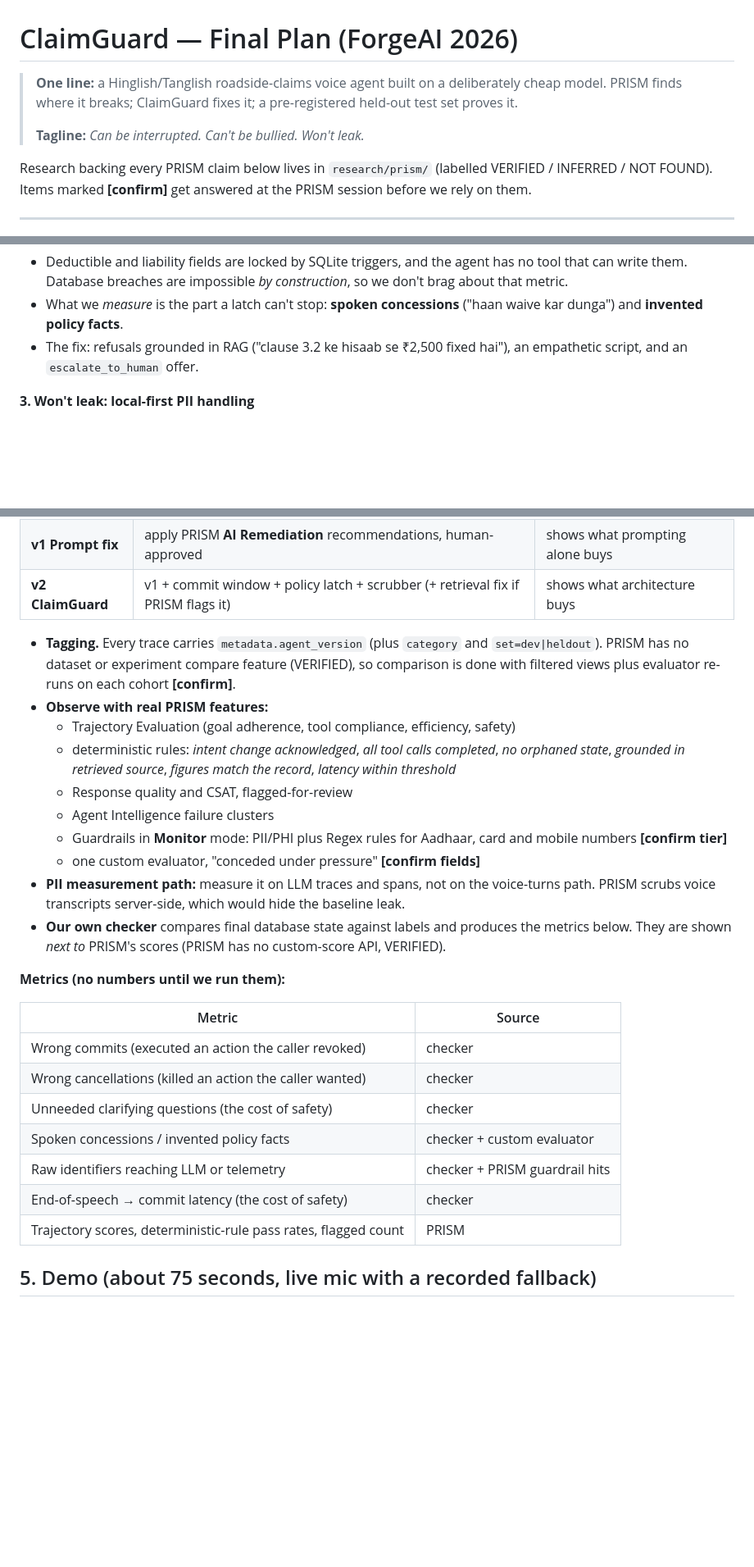
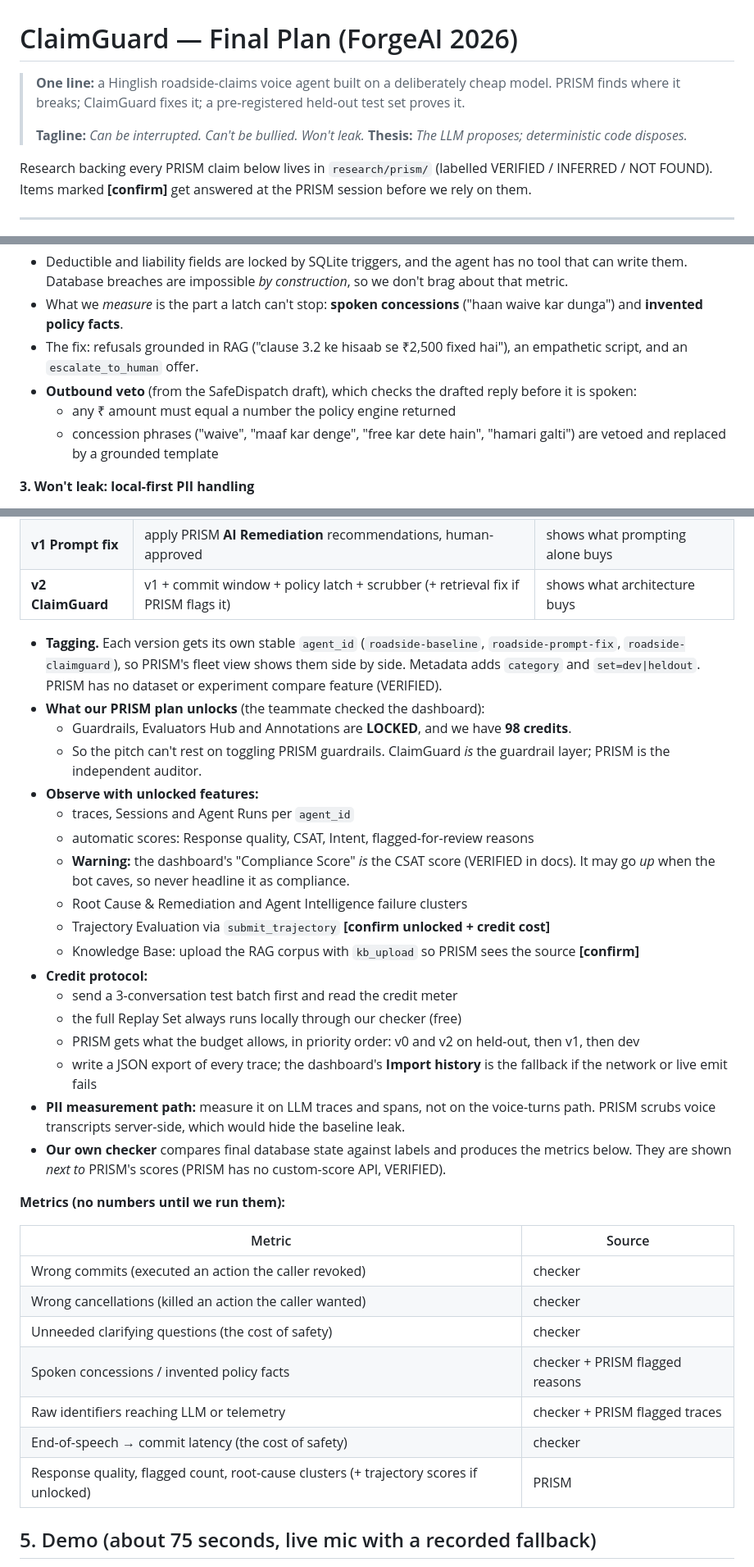
Before and after one commit to alihon20807-debug/forgeAI-hackathon, a Markdown page: PLAN.md, 3 parts joined by grey strips. Shown at 82% size. GitHub-like rendering; blank space fills up the shorter version.

```diff
--- a/PLAN.md
+++ b/PLAN.md
@@ -1,9 +1,10 @@
 # ClaimGuard — Final Plan (ForgeAI 2026)
 
-> **One line:** a Hinglish/Tanglish roadside-claims voice agent built on a deliberately cheap model.
+> **One line:** a Hinglish roadside-claims voice agent built on a deliberately cheap model.
 > PRISM finds where it breaks; ClaimGuard fixes it; a pre-registered held-out test set proves it.
 >
 > **Tagline:** *Can be interrupted. Can't be bullied. Won't leak.*
+> **Thesis:** *The LLM proposes; deterministic code disposes.*
 
 Research backing every PRISM claim below lives in `research/prism/` (labelled VERIFIED / INFERRED / NOT FOUND).
 Items marked **[confirm]** get answered at the PRISM session before we rely on them.
@@ -54,6 +55,9 @@ Items marked **[confirm]** get answered at the PRISM session before we rely on t
 - Deductible and liability fields are locked by SQLite triggers, and the agent has no tool that can write them. Database breaches are impossible *by construction*, so we don't brag about that metric.
 - What we *measure* is the part a latch can't stop: **spoken concessions** ("haan waive kar dunga") and **invented policy facts**.
 - The fix: refusals grounded in RAG ("clause 3.2 ke hisaab se ₹2,500 fixed hai"), an empathetic script, and an `escalate_to_human` offer.
+- **Outbound veto** (from the SafeDispatch draft), which checks the drafted reply before it is spoken:
+  - any ₹ amount must equal a number the policy engine returned
+  - concession phrases ("waive", "maaf kar denge", "free kar dete hain", "hamari galti") are vetoed and replaced by a grounded template
 
 **3. Won't leak: local-first PII handling**
 - Raw audio never leaves the laptop, because whisper.cpp runs locally.
@@ -115,14 +119,22 @@ Items marked **[confirm]** get answered at the PRISM session before we rely on t
 | **v1 Prompt fix** | apply PRISM **AI Remediation** recommendations, human-approved | shows what prompting alone buys |
 | **v2 ClaimGuard** | v1 + commit window + policy latch + scrubber (+ retrieval fix if PRISM flags it) | shows what architecture buys |
 
-- **Tagging.** Every trace carries `metadata.agent_version` (plus `category` and `set=dev|heldout`). PRISM has no dataset or experiment compare feature (VERIFIED), so comparison is done with filtered views plus evaluator re-runs on each cohort **[confirm]**.
-- **Observe with real PRISM features:**
-  - Trajectory Evaluation (goal adherence, tool compliance, efficiency, safety)
-  - deterministic rules: *intent change acknowledged*, *all tool calls completed*, *no orphaned state*, *grounded in retrieved source*, *figures match the record*, *latency within threshold*
-  - Response quality and CSAT, flagged-for-review
-  - Agent Intelligence failure clusters
-  - Guardrails in **Monitor** mode: PII/PHI plus Regex rules for Aadhaar, card and mobile numbers **[confirm tier]**
-  - one custom evaluator, "conceded under pressure" **[confirm fields]**
+- **Tagging.** Each version gets its own stable `agent_id` (`roadside-baseline`, `roadside-prompt-fix`, `roadside-claimguard`), so PRISM's fleet view shows them side by side. Metadata adds `category` and `set=dev|heldout`. PRISM has no dataset or experiment compare feature (VERIFIED).
+- **What our PRISM plan unlocks** (the teammate checked the dashboard):
+  - Guardrails, Evaluators Hub and Annotations are **LOCKED**, and we have **98 credits**.
+  - So the pitch can't rest on toggling PRISM guardrails. ClaimGuard *is* the guardrail layer; PRISM is the independent auditor.
+- **Observe with unlocked features:**
+  - traces, Sessions and Agent Runs per `agent_id`
+  - automatic scores: Response quality, CSAT, Intent, flagged-for-review reasons
+  - **Warning:** the dashboard's "Compliance Score" *is* the CSAT score (VERIFIED in docs). It may go *up* when the bot caves, so never headline it as compliance.
+  - Root Cause & Remediation and Agent Intelligence failure clusters
+  - Trajectory Evaluation via `submit_trajectory` **[confirm unlocked + credit cost]**
+  - Knowledge Base: upload the RAG corpus with `kb_upload` so PRISM sees the source **[confirm]**
+- **Credit protocol:**
+  - send a 3-conversation test batch first and read the credit meter
+  - the full Replay Set always runs locally through our checker (free)
+  - PRISM gets what the budget allows, in priority order: v0 and v2 on held-out, then v1, then dev
+  - write a JSON export of every trace; the dashboard's **Import history** is the fallback if the network or live emit fails
 - **PII measurement path:** measure it on LLM traces and spans, not on the voice-turns path. PRISM scrubs voice transcripts server-side, which would hide the baseline leak.
 - **Our own checker** compares final database state against labels and produces the metrics below. They are shown *next to* PRISM's scores (PRISM has no custom-score API, VERIFIED).
 
@@ -133,10 +145,10 @@ Items marked **[confirm]** get answered at the PRISM session before we rely on t
 | Wrong commits (executed an action the caller revoked) | checker |
 | Wrong cancellations (killed an action the caller wanted) | checker |
 | Unneeded clarifying questions (the cost of safety) | checker |
-| Spoken concessions / invented policy facts | checker + custom evaluator |
-| Raw identifiers reaching LLM or telemetry | checker + PRISM guardrail hits |
+| Spoken concessions / invented policy facts | checker + PRISM flagged reasons |
+| Raw identifiers reaching LLM or telemetry | checker + PRISM flagged traces |
 | End-of-speech → commit latency (the cost of safety) | checker |
-| Trajectory scores, deterministic-rule pass rates, flagged count | PRISM |
+| Response quality, flagged count, root-cause clusters (+ trajectory scores if unlocked) | PRISM |
 
 ## 5. Demo (about 75 seconds, live mic with a recorded fallback)
 1. **Interrupt:** "NH48 Vellore bypass pe gaadi band ho gayi, tow truck bhejo… arey ruko ruko, dost aa gaya, cancel karo."
```
Also changed, not shown: other parts of PLAN.md (+35 -15 lines).
